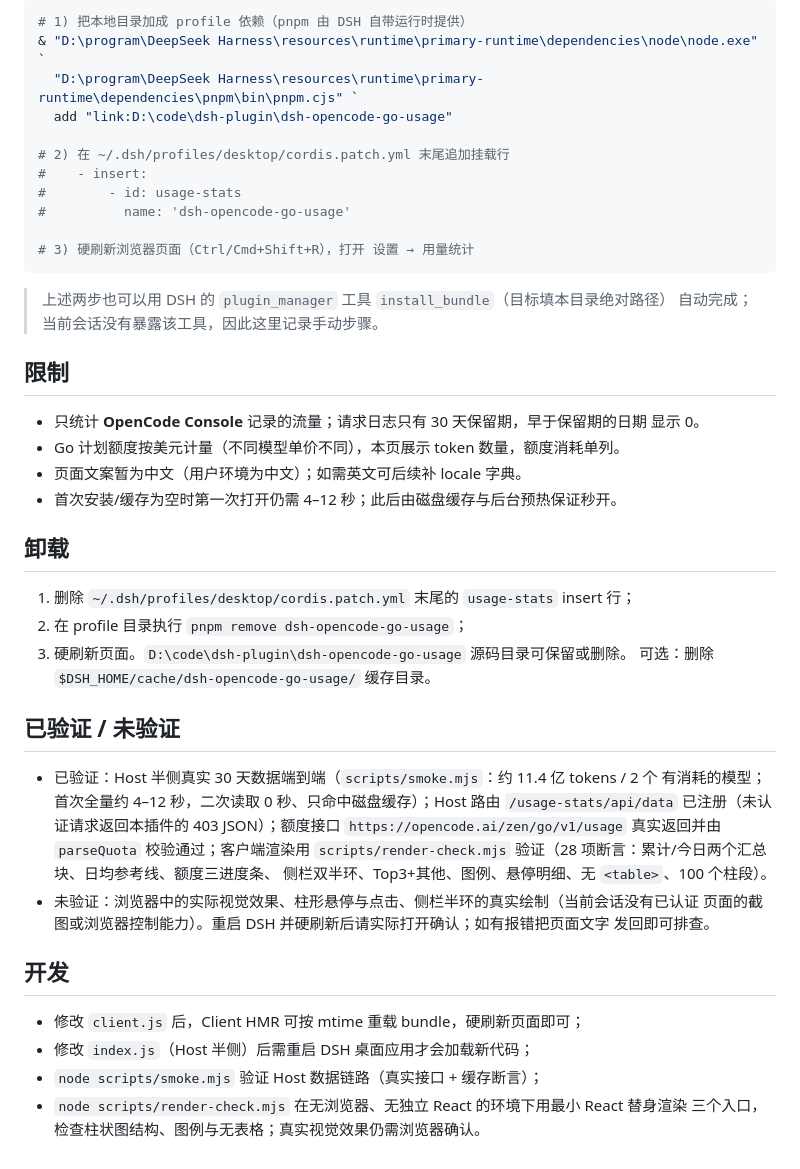
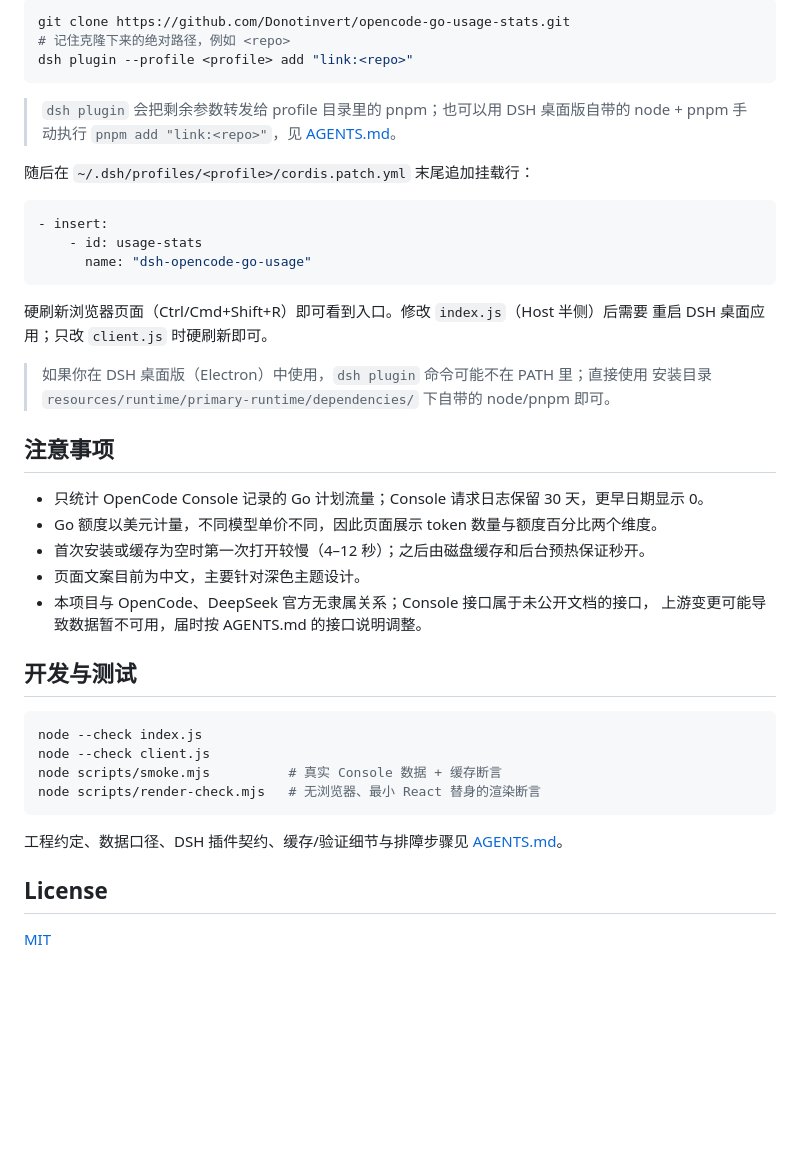
Before and after one commit to Donotinvert/opencode-go-usage-stats, a Markdown page: README.md, the part around one of its changes. GitHub-like rendering; blank space fills up the shorter version.

````diff
--- a/README.md
+++ b/README.md
@@ -67,52 +52,47 @@ Host 半侧按以下顺序解析 OpenCode Go API Key，**Key 不会返回给浏
 
 ```powershell
-# 1) 把本地目录加成 profile 依赖（pnpm 由 DSH 自带运行时提供）
-& "D:\program\DeepSeek Harness\resources\runtime\primary-runtime\dependencies\node\node.exe" `
-  "D:\program\DeepSeek Harness\resources\runtime\primary-runtime\dependencies\pnpm\bin\pnpm.cjs" `
-  add "link:D:\code\dsh-plugin\dsh-opencode-go-usage"
-
-# 2) 在 ~/.dsh/profiles/desktop/cordis.patch.yml 末尾追加挂载行
-#    - insert:
-#        - id: usage-stats
-#          name: 'dsh-opencode-go-usage'
-
-# 3) 硬刷新浏览器页面（Ctrl/Cmd+Shift+R），打开 设置 → 用量统计
+git clone https://github.com/Donotinvert/opencode-go-usage-stats.git
+# 记住克隆下来的绝对路径，例如 <repo>
+dsh plugin --profile <profile> add "link:<repo>"
 ```
 
-> 上述两步也可以用 DSH 的 `plugin_manager` 工具 `install_bundle`（目标填本目录绝对路径）
-> 自动完成；当前会话没有暴露该工具，因此这里记录手动步骤。
+> `dsh plugin` 会把剩余参数转发给 profile 目录里的 pnpm；也可以用 DSH 桌面版自带的
+> node + pnpm 手动执行 `pnpm add "link:<repo>"`，见 [AGENTS.md](./AGENTS.md)。
 
-## 限制
+随后在 `~/.dsh/profiles/<profile>/cordis.patch.yml` 末尾追加挂载行：
 
-- 只统计 **OpenCode Console** 记录的流量；请求日志只有 30 天保留期，早于保留期的日期
-  显示 0。
-- Go 计划额度按美元计量（不同模型单价不同），本页展示 token 数量，额度消耗单列。
-- 页面文案暂为中文（用户环境为中文）；如需英文可后续补 locale 字典。
-- 首次安装/缓存为空时第一次打开仍需 4–12 秒；此后由磁盘缓存与后台预热保证秒开。
+```yaml
+- insert:
+    - id: usage-stats
+      name: "dsh-opencode-go-usage"
+```
 
-## 卸载
+硬刷新浏览器页面（Ctrl/Cmd+Shift+R）即可看到入口。修改 `index.js`（Host 半侧）后需要
+重启 DSH 桌面应用；只改 `client.js` 时硬刷新即可。
 
-1. 删除 `~/.dsh/profiles/desktop/cordis.patch.yml` 末尾的 `usage-stats` insert 行；
-2. 在 profile 目录执行 `pnpm remove dsh-opencode-go-usage`；
-3. 硬刷新页面。`D:\code\dsh-plugin\dsh-opencode-go-usage` 源码目录可保留或删除。
-   可选：删除 `$DSH_HOME/cache/dsh-opencode-go-usage/` 缓存目录。
+> 如果你在 DSH 桌面版（Electron）中使用，`dsh plugin` 命令可能不在 PATH 里；直接使用
+> 安装目录 `resources/runtime/primary-runtime/dependencies/` 下自带的 node/pnpm 即可。
 
-## 已验证 / 未验证
+## 注意事项
 
-- 已验证：Host 半侧真实 30 天数据端到端（`scripts/smoke.mjs`：约 11.4 亿 tokens / 2 个
-  有消耗的模型；首次全量约 4–12 秒，二次读取 0 秒、只命中磁盘缓存）；Host 路由
-  `/usage-stats/api/data` 已注册（未认证请求返回本插件的 403 JSON）；额度接口
-  `https://opencode.ai/zen/go/v1/usage` 真实返回并由 `parseQuota` 校验通过；客户端渲染用
-  `scripts/render-check.mjs` 验证（28 项断言：累计/今日两个汇总块、日均参考线、额度三进度条、
-  侧栏双半环、Top3+其他、图例、悬停明细、无 `<table>`、100 个柱段）。
-- 未验证：浏览器中的实际视觉效果、柱形悬停与点击、侧栏半环的真实绘制（当前会话没有已认证
-  页面的截图或浏览器控制能力）。重启 DSH 并硬刷新后请实际打开确认；如有报错把页面文字
-  发回即可排查。
+- 只统计 OpenCode Console 记录的 Go 计划流量；Console 请求日志保留 30 天，更早日期显示 0。
+- Go 额度以美元计量，不同模型单价不同，因此页面展示 token 数量与额度百分比两个维度。
+- 首次安装或缓存为空时第一次打开较慢（4–12 秒）；之后由磁盘缓存和后台预热保证秒开。
+- 页面文案目前为中文，主要针对深色主题设计。
+- 本项目与 OpenCode、DeepSeek 官方无隶属关系；Console 接口属于未公开文档的接口，
+  上游变更可能导致数据暂不可用，届时按 AGENTS.md 的接口说明调整。
 
-## 开发
+## 开发与测试
 
-- 修改 `client.js` 后，Client HMR 可按 mtime 重载 bundle，硬刷新页面即可；
-- 修改 `index.js`（Host 半侧）后需重启 DSH 桌面应用才会加载新代码；
-- `node scripts/smoke.mjs` 验证 Host 数据链路（真实接口 + 缓存断言）；
-- `node scripts/render-check.mjs` 在无浏览器、无独立 React 的环境下用最小 React 替身渲染
-  三个入口，检查柱状图结构、图例与无表格；真实视觉效果仍需浏览器确认。
+```powershell
+node --check index.js
+node --check client.js
+node scripts/smoke.mjs          # 真实 Console 数据 + 缓存断言
+node scripts/render-check.mjs   # 无浏览器、最小 React 替身的渲染断言
+```
+
+工程约定、数据口径、DSH 插件契约、缓存/验证细节与排障步骤见 [AGENTS.md](./AGENTS.md)。
+
+## License
+
+[MIT](./LICENSE)
````
Also changed, not shown: other parts of README.md (+38 -53 lines), AGENTS.md (+3 -2 lines), docs/screenshots/panel.png (added), docs/screenshots/quota.png (added), 1 other file.
